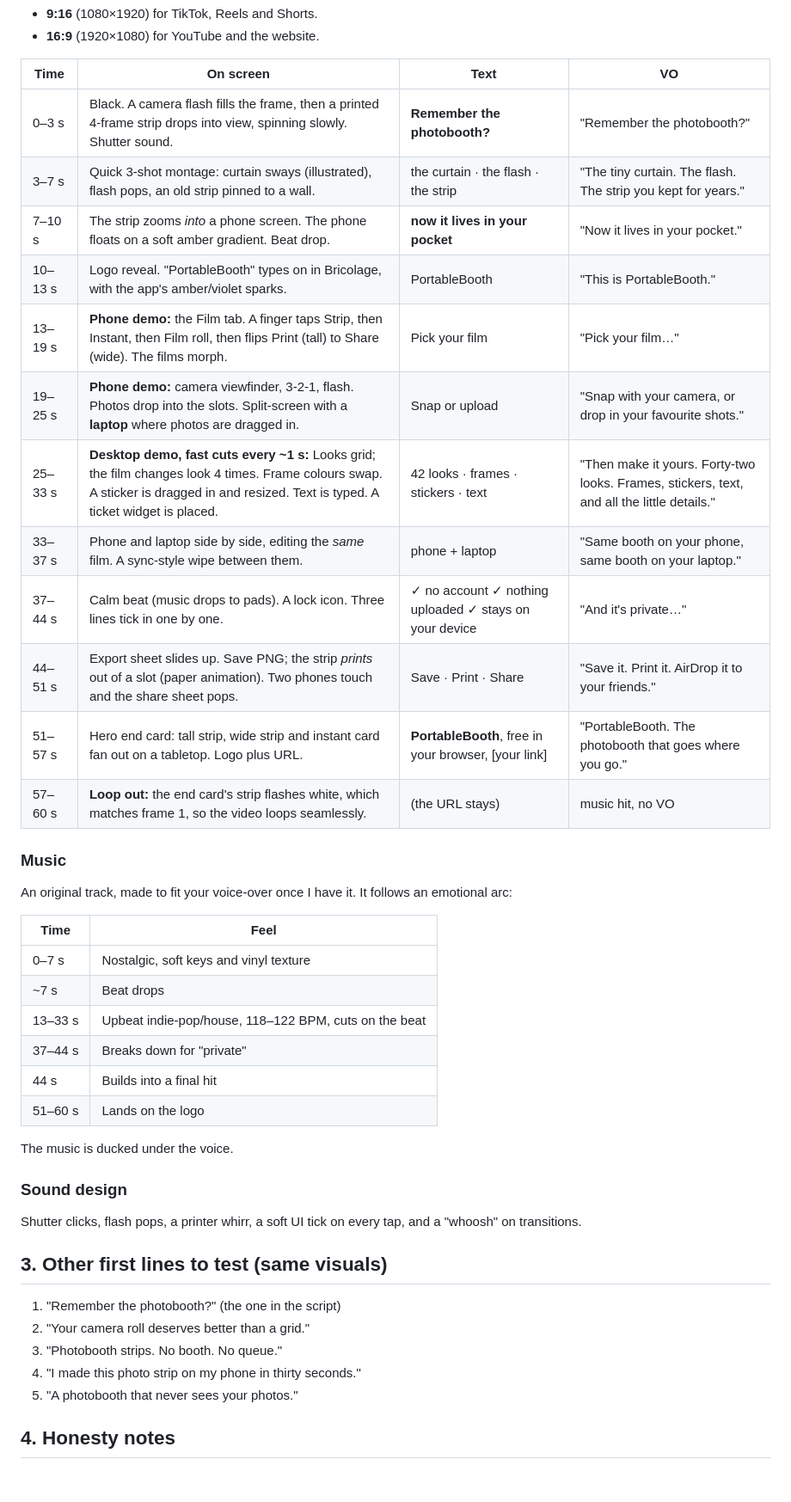
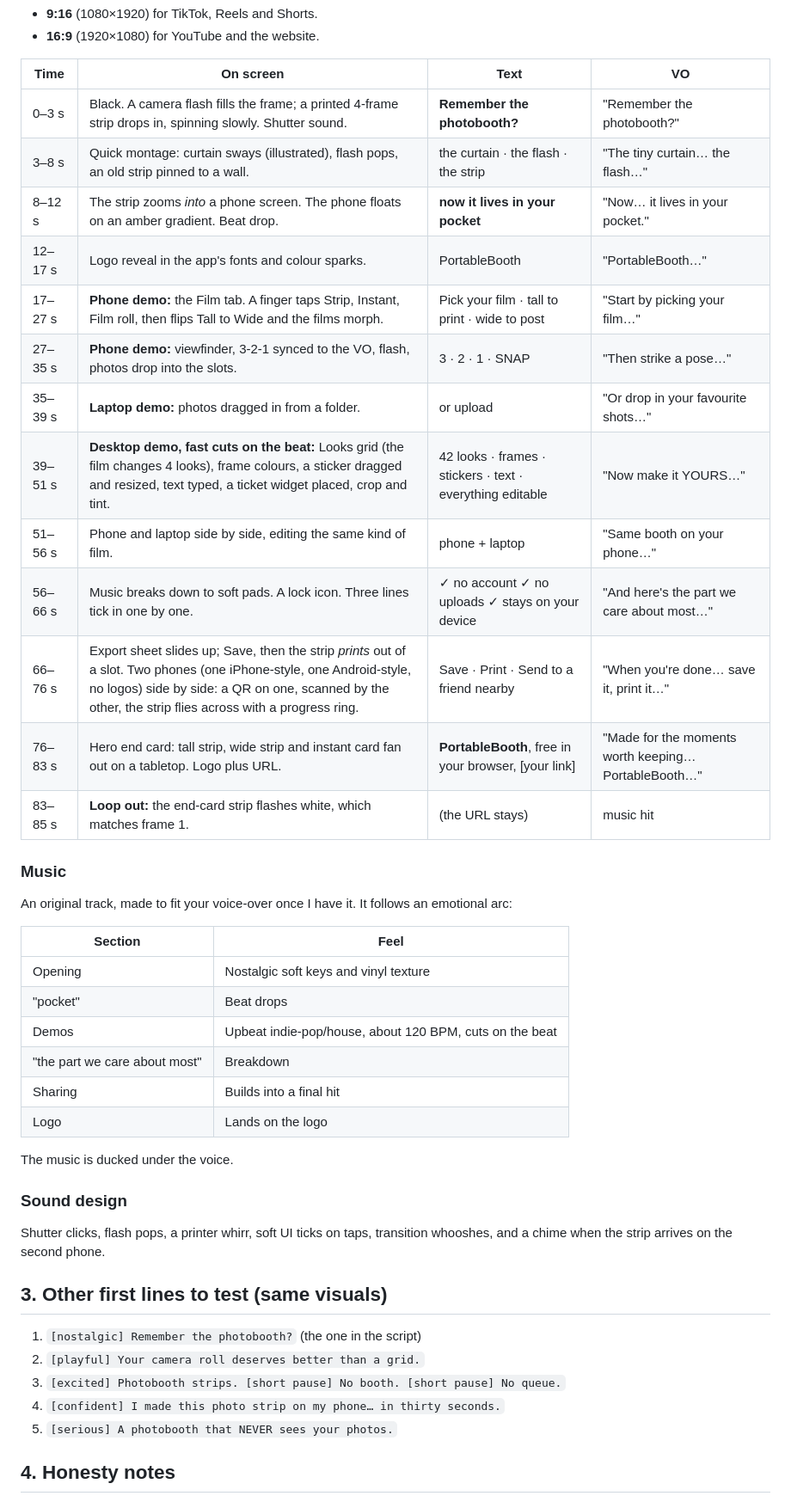
Before and after one commit to NgocDungNguyen/PortableBooth, a Markdown page: docs/marketing/ad-script.md, the part around one of its changes. Shown at 86% size. Drawn GitHub-style; blank space fills up the shorter version.

```diff
--- a/docs/marketing/ad-script.md
+++ b/docs/marketing/ad-script.md
@@ -71,45 +75,46 @@ The video uses the real app (screen captures of the desktop and phone), animated
 
 | Time | On screen | Text | VO |
 |---|---|---|---|
-| 0–3 s | Black. A camera flash fills the frame, then a printed 4-frame strip drops into view, spinning slowly. Shutter sound. | **Remember the photobooth?** | "Remember the photobooth?" |
-| 3–7 s | Quick 3-shot montage: curtain sways (illustrated), flash pops, an old strip pinned to a wall. | the curtain · the flash · the strip | "The tiny curtain. The flash. The strip you kept for years." |
-| 7–10 s | The strip zooms *into* a phone screen. The phone floats on a soft amber gradient. Beat drop. | **now it lives in your pocket** | "Now it lives in your pocket." |
-| 10–13 s | Logo reveal. "PortableBooth" types on in Bricolage, with the app's amber/violet sparks. | PortableBooth | "This is PortableBooth." |
-| 13–19 s | **Phone demo:** the Film tab. A finger taps Strip, then Instant, then Film roll, then flips Print (tall) to Share (wide). The films morph. | Pick your film | "Pick your film…" |
-| 19–25 s | **Phone demo:** camera viewfinder, 3-2-1, flash. Photos drop into the slots. Split-screen with a **laptop** where photos are dragged in. | Snap or upload | "Snap with your camera, or drop in your favourite shots." |
-| 25–33 s | **Desktop demo, fast cuts every ~1 s:** Looks grid; the film changes look 4 times. Frame colours swap. A sticker is dragged in and resized. Text is typed. A ticket widget is placed. | 42 looks · frames · stickers · text | "Then make it yours. Forty-two looks. Frames, stickers, text, and all the little details." |
-| 33–37 s | Phone and laptop side by side, editing the *same* film. A sync-style wipe between them. | phone + laptop | "Same booth on your phone, same booth on your laptop." |
-| 37–44 s | Calm beat (music drops to pads). A lock icon. Three lines tick in one by one. | ✓ no account ✓ nothing uploaded ✓ stays on your device | "And it's private…" |
-| 44–51 s | Export sheet slides up. Save PNG; the strip *prints* out of a slot (paper animation). Two phones touch and the share sheet pops. | Save · Print · Share | "Save it. Print it. AirDrop it to your friends." |
-| 51–57 s | Hero end card: tall strip, wide strip and instant card fan out on a tabletop. Logo plus URL. | **PortableBooth**, free in your browser, [your link] | "PortableBooth. The photobooth that goes where you go." |
-| 57–60 s | **Loop out:** the end card's strip flashes white, which matches frame 1, so the video loops seamlessly. | (the URL stays) | music hit, no VO |
+| 0–3 s | Black. A camera flash fills the frame; a printed 4-frame strip drops in, spinning slowly. Shutter sound. | **Remember the photobooth?** | "Remember the photobooth?" |
+| 3–8 s | Quick montage: curtain sways (illustrated), flash pops, an old strip pinned to a wall. | the curtain · the flash · the strip | "The tiny curtain… the flash…" |
+| 8–12 s | The strip zooms *into* a phone screen. The phone floats on an amber gradient. Beat drop. | **now it lives in your pocket** | "Now… it lives in your pocket." |
+| 12–17 s | Logo reveal in the app's fonts and colour sparks. | PortableBooth | "PortableBooth…" |
+| 17–27 s | **Phone demo:** the Film tab. A finger taps Strip, Instant, Film roll, then flips Tall to Wide and the films morph. | Pick your film · tall to print · wide to post | "Start by picking your film…" |
+| 27–35 s | **Phone demo:** viewfinder, 3-2-1 synced to the VO, flash, photos drop into the slots. | 3 · 2 · 1 · SNAP | "Then strike a pose…" |
+| 35–39 s | **Laptop demo:** photos dragged in from a folder. | or upload | "Or drop in your favourite shots…" |
+| 39–51 s | **Desktop demo, fast cuts on the beat:** Looks grid (the film changes 4 looks), frame colours, a sticker dragged and resized, text typed, a ticket widget placed, crop and tint. | 42 looks · frames · stickers · text · everything editable | "Now make it YOURS…" |
+| 51–56 s | Phone and laptop side by side, editing the same kind of film. | phone + laptop | "Same booth on your phone…" |
+| 56–66 s | Music breaks down to soft pads. A lock icon. Three lines tick in one by one. | ✓ no account ✓ no uploads ✓ stays on your device | "And here's the part we care about most…" |
+| 66–76 s | Export sheet slides up; Save, then the strip *prints* out of a slot. Two phones (one iPhone-style, one Android-style, no logos) side by side: a QR on one, scanned by the other, the strip flies across with a progress ring. | Save · Print · Send to a friend nearby | "When you're done… save it, print it…" |
+| 76–83 s | Hero end card: tall strip, wide strip and instant card fan out on a tabletop. Logo plus URL. | **PortableBooth**, free in your browser, [your link] | "Made for the moments worth keeping… PortableBooth…" |
+| 83–85 s | **Loop out:** the end-card strip flashes white, which matches frame 1. | (the URL stays) | music hit |
 
 ### Music
 
 An original track, made to fit your voice-over once I have it. It follows an emotional arc:
 
-| Time | Feel |
+| Section | Feel |
 |---|---|
-| 0–7 s | Nostalgic, soft keys and vinyl texture |
-| ~7 s | Beat drops |
-| 13–33 s | Upbeat indie-pop/house, 118–122 BPM, cuts on the beat |
-| 37–44 s | Breaks down for "private" |
-| 44 s | Builds into a final hit |
-| 51–60 s | Lands on the logo |
+| Opening | Nostalgic soft keys and vinyl texture |
+| "pocket" | Beat drops |
+| Demos | Upbeat indie-pop/house, about 120 BPM, cuts on the beat |
+| "the part we care about most" | Breakdown |
+| Sharing | Builds into a final hit |
+| Logo | Lands on the logo |
 
 The music is ducked under the voice.
 
 ### Sound design
 
-Shutter clicks, flash pops, a printer whirr, a soft UI tick on every tap, and a "whoosh" on transitions.
+Shutter clicks, flash pops, a printer whirr, soft UI ticks on taps, transition whooshes, and a chime when the strip arrives on the second phone.
 
 ## 3. Other first lines to test (same visuals)
 
-1. "Remember the photobooth?" (the one in the script)
-2. "Your camera roll deserves better than a grid."
-3. "Photobooth strips. No booth. No queue."
-4. "I made this photo strip on my phone in thirty seconds."
-5. "A photobooth that never sees your photos."
+1. `[nostalgic] Remember the photobooth?` (the one in the script)
+2. `[playful] Your camera roll deserves better than a grid.`
+3. `[excited] Photobooth strips. [short pause] No booth. [short pause] No queue.`
+4. `[confident] I made this photo strip on my phone… in thirty seconds.`
+5. `[serious] A photobooth that NEVER sees your photos.`
 
 ## 4. Honesty notes
 
```
Also changed, not shown: other parts of docs/marketing/ad-script.md (+45 -41 lines).
